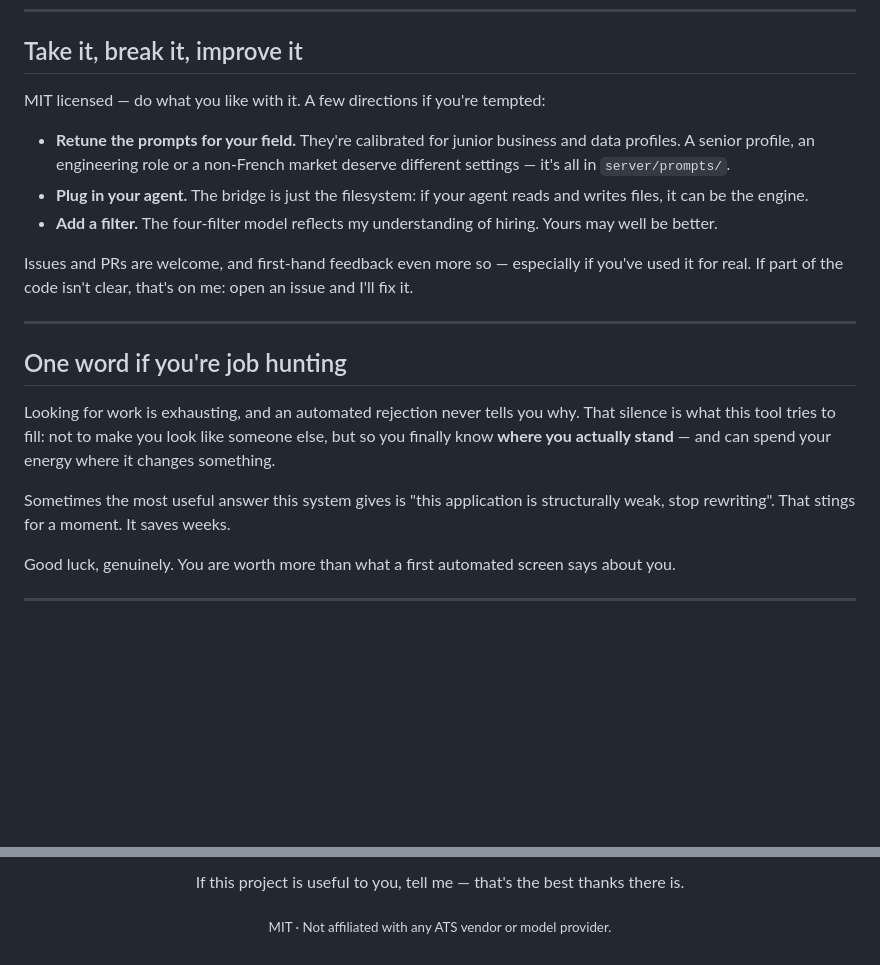
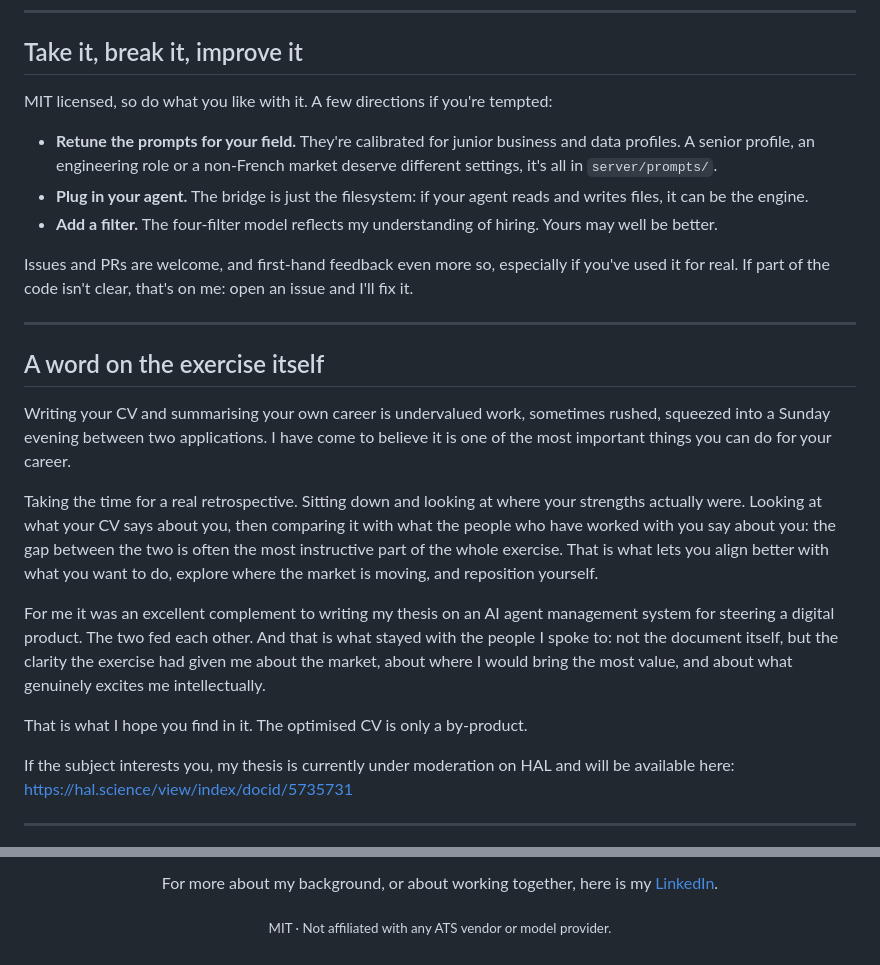
Before and after one commit to spykernv/open-ats, a Markdown page: README.en.md, 2 parts joined by grey strips. Drawn GitHub-style; blank space fills up the shorter version.

```diff
--- a/README.en.md
+++ b/README.en.md
@@ -255,23 +255,27 @@ End to end: creation, 16-stage pipeline, report, v2 upload, re-evaluation, compa
 
 ## Take it, break it, improve it
 
-MIT licensed — do what you like with it. A few directions if you're tempted:
+MIT licensed, so do what you like with it. A few directions if you're tempted:
 
-- **Retune the prompts for your field.** They're calibrated for junior business and data profiles. A senior profile, an engineering role or a non-French market deserve different settings — it's all in `server/prompts/`.
+- **Retune the prompts for your field.** They're calibrated for junior business and data profiles. A senior profile, an engineering role or a non-French market deserve different settings, it's all in `server/prompts/`.
 - **Plug in your agent.** The bridge is just the filesystem: if your agent reads and writes files, it can be the engine.
 - **Add a filter.** The four-filter model reflects my understanding of hiring. Yours may well be better.
 
-Issues and PRs are welcome, and first-hand feedback even more so — especially if you've used it for real. If part of the code isn't clear, that's on me: open an issue and I'll fix it.
+Issues and PRs are welcome, and first-hand feedback even more so, especially if you've used it for real. If part of the code isn't clear, that's on me: open an issue and I'll fix it.
 
 ---
 
-## One word if you're job hunting
+## A word on the exercise itself
 
-Looking for work is exhausting, and an automated rejection never tells you why. That silence is what this tool tries to fill: not to make you look like someone else, but so you finally know **where you actually stand** — and can spend your energy where it changes something.
+Writing your CV and summarising your own career is undervalued work, sometimes rushed, squeezed into a Sunday evening between two applications. I have come to believe it is one of the most important things you can do for your career.
 
-Sometimes the most useful answer this system gives is "this application is structurally weak, stop rewriting". That stings for a moment. It saves weeks.
+Taking the time for a real retrospective. Sitting down and looking at where your strengths actually were. Looking at what your CV says about you, then comparing it with what the people who have worked with you say about you: the gap between the two is often the most instructive part of the whole exercise. That is what lets you align better with what you want to do, explore where the market is moving, and reposition yourself.
 
-Good luck, genuinely. You are worth more than what a first automated screen says about you.
+For me it was an excellent complement to writing my thesis on an AI agent management system for steering a digital product. The two fed each other. And that is what stayed with the people I spoke to: not the document itself, but the clarity the exercise had given me about the market, about where I would bring the most value, and about what genuinely excites me intellectually.
+
+That is what I hope you find in it. The optimised CV is only a by-product.
+
+If the subject interests you, my thesis is currently under moderation on HAL and will be available here: <https://hal.science/view/index/docid/5735731>
 
 ---
 
@@ -281,5 +285,5 @@ Good luck, genuinely. You are worth more than what a first automated screen says
 
-If this project is useful to you, tell me — that's the best thanks there is.
+For more about my background, or about working together, here is my [LinkedIn](https://www.linkedin.com/in/jonathannaal/).
 
 <sub>MIT · Not affiliated with any ATS vendor or model provider.</sub>
 
```
Also changed, not shown: other parts of README.en.md (+32 -32 lines), README.md (+40 -36 lines).
